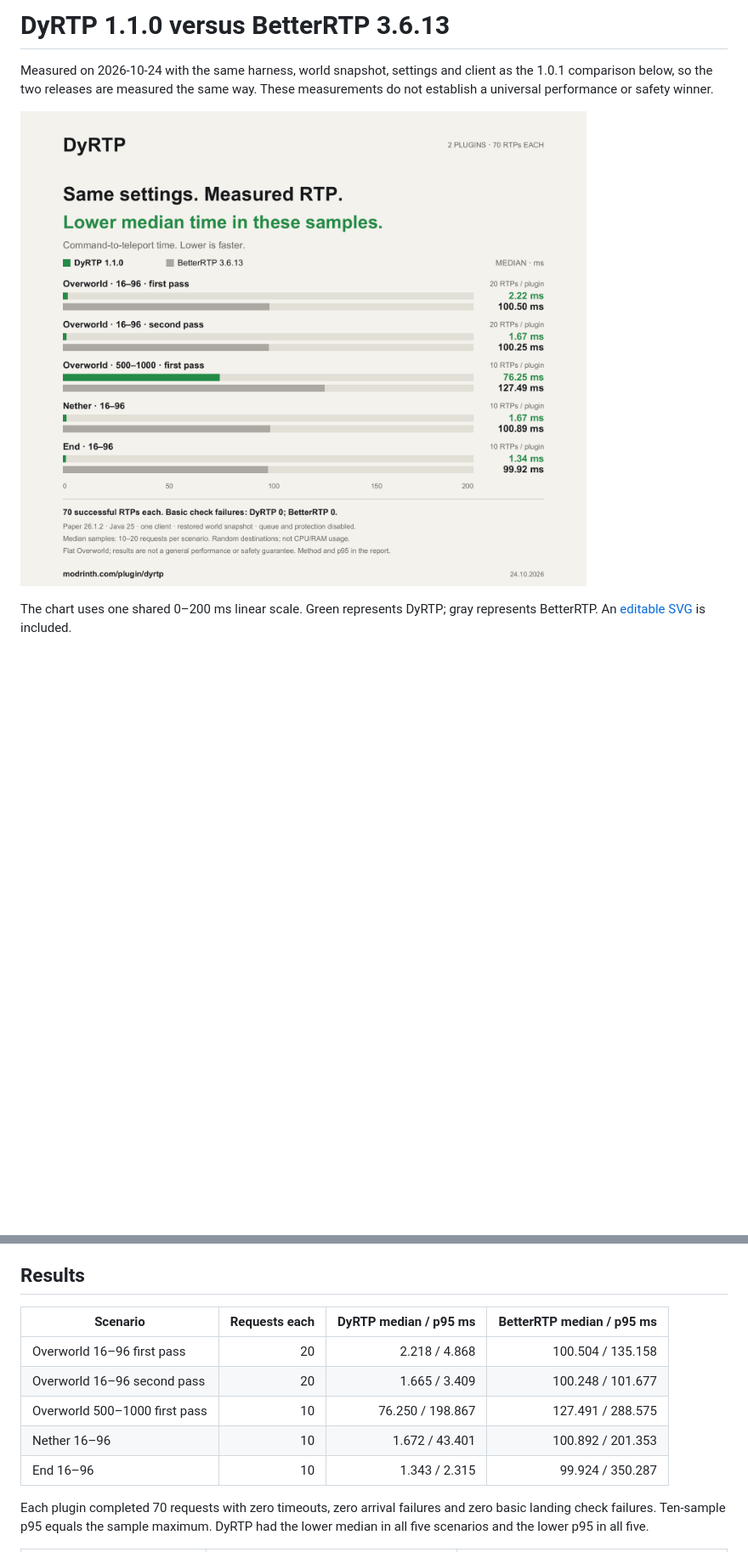
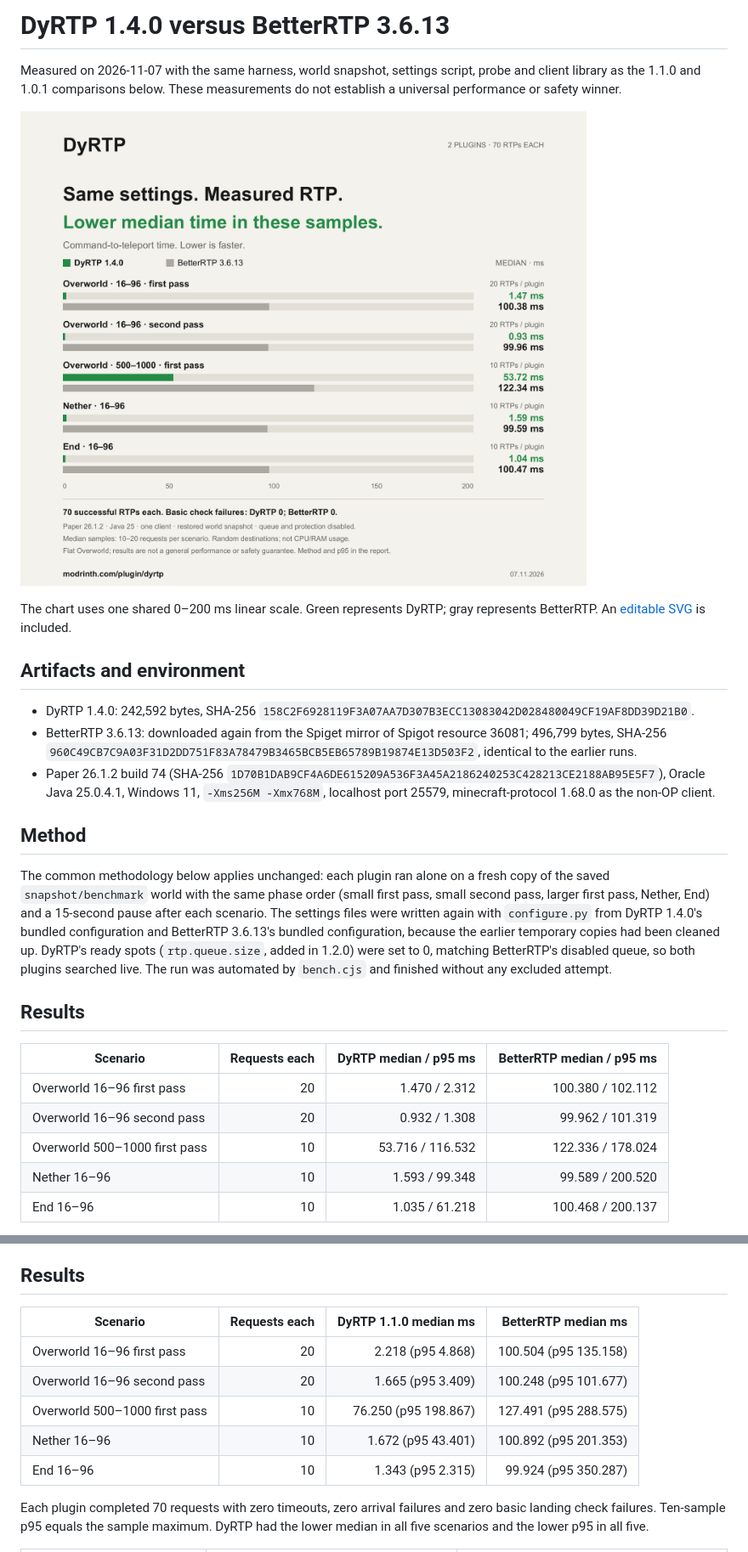
Before and after one commit to DyPlugin/DyRTP, a Markdown page: docs/betterrtp-comparison.md, 2 parts joined by grey strips. Shown at 85% size. GitHub-like rendering; pictures changed too: docs/images/DyRTP-vs-BetterRTP-en.png; blank space fills up the shorter version.

```diff
--- a/docs/betterrtp-comparison.md
+++ b/docs/betterrtp-comparison.md
@@ -1,7 +1,28 @@
-# DyRTP 1.1.0 versus BetterRTP 3.6.13
+# DyRTP 1.4.0 versus BetterRTP 3.6.13
 
-Measured on 2026-10-24 with the same harness, world snapshot, settings and client as the 1.0.1 comparison below, so the two releases are measured the same way. These measurements do not establish a universal performance or safety winner.
+Measured on 2026-11-07 with the same harness, world snapshot, settings script, probe and client library as the 1.1.0 and 1.0.1 comparisons below. These measurements do not establish a universal performance or safety winner.
 
 ![Median command-to-teleport time across five matched-setting samples](images/DyRTP-vs-BetterRTP-en.png)
 
 The chart uses one shared 0–200 ms linear scale. Green represents DyRTP; gray represents BetterRTP. An [editable SVG](images/DyRTP-vs-BetterRTP-en.svg) is included.
+
+## Artifacts and environment
+
+- DyRTP 1.4.0: 242,592 bytes, SHA-256 `158C2F6928119F3A07AA7D307B3ECC13083042D028480049CF19AF8DD39D21B0`.
+- BetterRTP 3.6.13: downloaded again from the Spiget mirror of Spigot resource 36081; 496,799 bytes, SHA-256 `960C49CB7C9A03F31D2DD751F83A78479B3465BCB5EB65789B19874E13D503F2`, identical to the earlier runs.
+- Paper 26.1.2 build 74 (SHA-256 `1D70B1DAB9CF4A6DE615209A536F3A45A2186240253C428213CE2188AB95E5F7`), Oracle Java 25.0.4.1, Windows 11, `-Xms256M -Xmx768M`, localhost port 25579, minecraft-protocol 1.68.0 as the non-OP client.
+
+## Method
+
+The common methodology below applies unchanged: each plugin ran alone on a fresh copy of the saved `snapshot/benchmark` world with the same phase order (small first pass, small second pass, larger first pass, Nether, End) and a 15-second pause after each scenario. The settings files were written again with `configure.py` from DyRTP 1.4.0's bundled configuration and BetterRTP 3.6.13's bundled configuration, because the earlier temporary copies had been cleaned up. DyRTP's ready spots (`rtp.queue.size`, added in 1.2.0) were set to 0, matching BetterRTP's disabled queue, so both plugins searched live. The run was automated by `bench.cjs` and finished without any excluded attempt.
+
+## Results
+
+| Scenario | Requests each | DyRTP median / p95 ms | BetterRTP median / p95 ms |
+| --- | ---: | ---: | ---: |
+| Overworld 16–96 first pass | 20 | 1.470 / 2.312 | 100.380 / 102.112 |
+| Overworld 16–96 second pass | 20 | 0.932 / 1.308 | 99.962 / 101.319 |
+| Overworld 500–1000 first pass | 10 | 53.716 / 116.532 | 122.336 / 178.024 |
+| Nether 16–96 | 10 | 1.593 / 99.348 | 99.589 / 200.520 |
+| End 16–96 | 10 | 1.035 / 61.218 | 100.468 / 200.137 |
+
@@ -18,13 +64,13 @@ The common methodology below applies unchanged. Each plugin ran alone on its own
 
 ## Results
 
-| Scenario | Requests each | DyRTP median / p95 ms | BetterRTP median / p95 ms |
+| Scenario | Requests each | DyRTP 1.1.0 median ms | BetterRTP median ms |
 | --- | ---: | ---: | ---: |
-| Overworld 16–96 first pass | 20 | 2.218 / 4.868 | 100.504 / 135.158 |
-| Overworld 16–96 second pass | 20 | 1.665 / 3.409 | 100.248 / 101.677 |
-| Overworld 500–1000 first pass | 10 | 76.250 / 198.867 | 127.491 / 288.575 |
-| Nether 16–96 | 10 | 1.672 / 43.401 | 100.892 / 201.353 |
-| End 16–96 | 10 | 1.343 / 2.315 | 99.924 / 350.287 |
+| Overworld 16–96 first pass | 20 | 2.218 (p95 4.868) | 100.504 (p95 135.158) |
+| Overworld 16–96 second pass | 20 | 1.665 (p95 3.409) | 100.248 (p95 101.677) |
+| Overworld 500–1000 first pass | 10 | 76.250 (p95 198.867) | 127.491 (p95 288.575) |
+| Nether 16–96 | 10 | 1.672 (p95 43.401) | 100.892 (p95 201.353) |
+| End 16–96 | 10 | 1.343 (p95 2.315) | 99.924 (p95 350.287) |
 
 Each plugin completed 70 requests with zero timeouts, zero arrival failures and zero basic landing check failures. Ten-sample p95 equals the sample maximum. DyRTP had the lower median in all five scenarios and the lower p95 in all five.
 
```
Also changed, not shown: other parts of docs/betterrtp-comparison.md (+26 -1 lines), README.md (+1 -1 lines), 3 other files.
